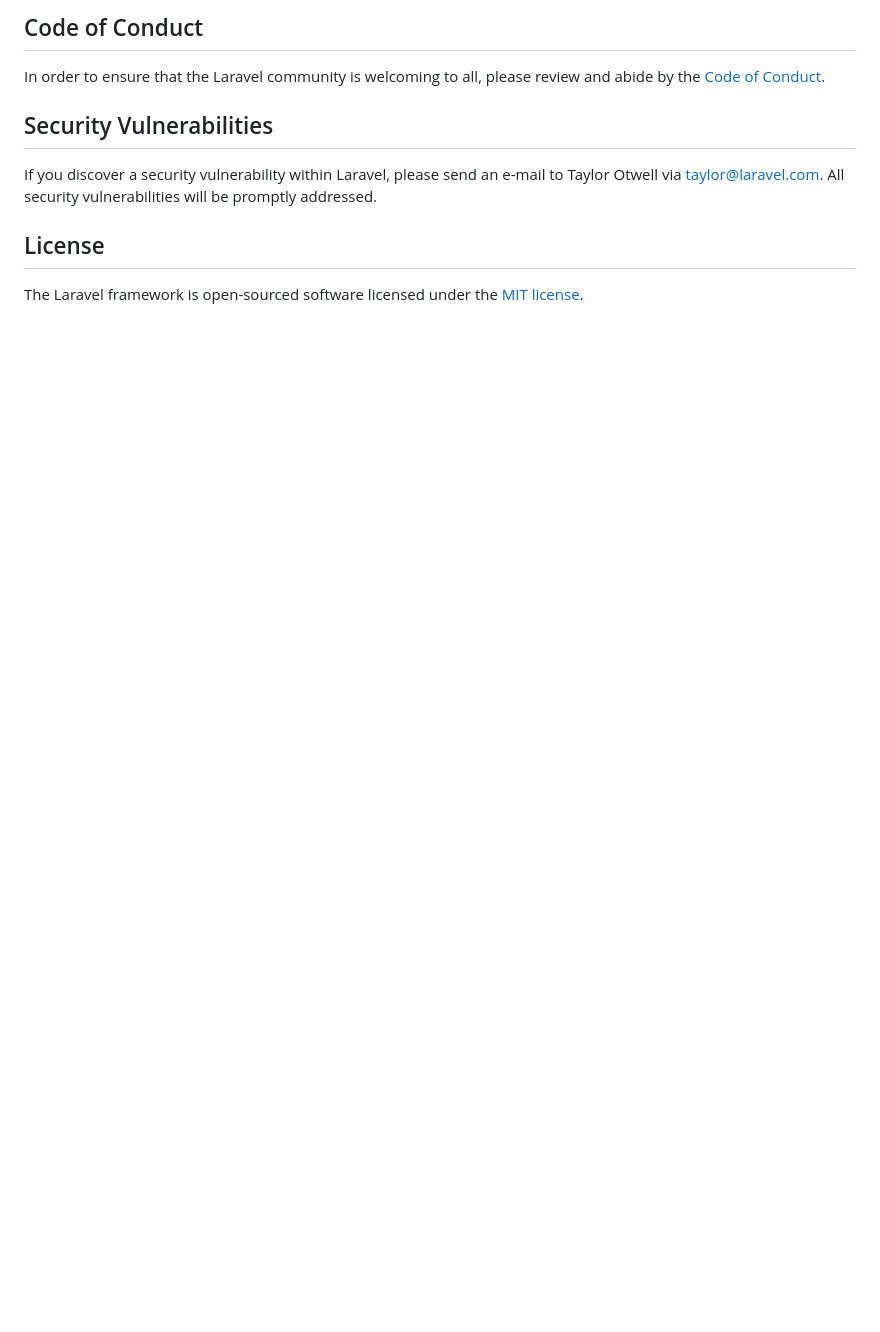
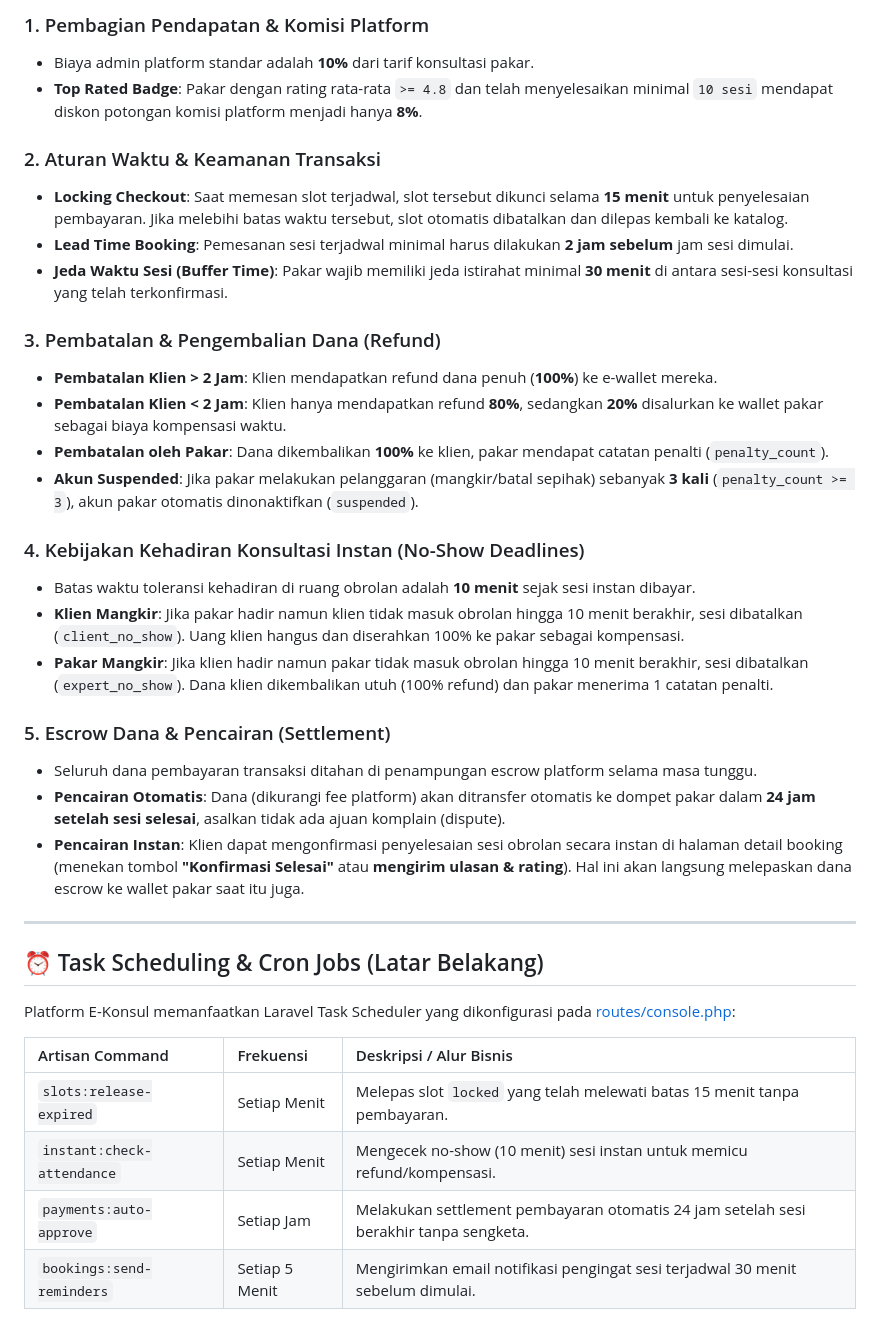
Before and after one commit to lutfyzaini/konsultan-uas, a Markdown page: README.md, the part around one of its changes. GitHub-like rendering; blank space fills up the shorter version.

Commit message:
docs: update README.md with E-Konsul platform identity, features, actors, and business rules

```diff
--- a/README.md
+++ b/README.md
@@ -47,12 +62,38 @@ Thank you for considering contributing to the Laravel framework! The contributio
 
-## Code of Conduct
+### 1. Pembagian Pendapatan & Komisi Platform
+* Biaya admin platform standar adalah **10%** dari tarif konsultasi pakar.
+* **Top Rated Badge**: Pakar dengan rating rata-rata `>= 4.8` dan telah menyelesaikan minimal `10 sesi` mendapat diskon potongan komisi platform menjadi hanya **8%**.
 
-In order to ensure that the Laravel community is welcoming to all, please review and abide by the [Code of Conduct](https://laravel.com/docs/contributions#code-of-conduct).
+### 2. Aturan Waktu & Keamanan Transaksi
+* **Locking Checkout**: Saat memesan slot terjadwal, slot tersebut dikunci selama **15 menit** untuk penyelesaian pembayaran. Jika melebihi batas waktu tersebut, slot otomatis dibatalkan dan dilepas kembali ke katalog.
+* **Lead Time Booking**: Pemesanan sesi terjadwal minimal harus dilakukan **2 jam sebelum** jam sesi dimulai.
+* **Jeda Waktu Sesi (Buffer Time)**: Pakar wajib memiliki jeda istirahat minimal **30 menit** di antara sesi-sesi konsultasi yang telah terkonfirmasi.
 
-## Security Vulnerabilities
+### 3. Pembatalan & Pengembalian Dana (Refund)
+* **Pembatalan Klien > 2 Jam**: Klien mendapatkan refund dana penuh (**100%**) ke e-wallet mereka.
+* **Pembatalan Klien < 2 Jam**: Klien hanya mendapatkan refund **80%**, sedangkan **20%** disalurkan ke wallet pakar sebagai biaya kompensasi waktu.
+* **Pembatalan oleh Pakar**: Dana dikembalikan **100%** ke klien, pakar mendapat catatan penalti (`penalty_count`).
+* **Akun Suspended**: Jika pakar melakukan pelanggaran (mangkir/batal sepihak) sebanyak **3 kali** (`penalty_count >= 3`), akun pakar otomatis dinonaktifkan (`suspended`).
 
-If you discover a security vulnerability within Laravel, please send an e-mail to Taylor Otwell via [taylor@laravel.com](mailto:taylor@laravel.com). All security vulnerabilities will be promptly addressed.
+### 4. Kebijakan Kehadiran Konsultasi Instan (No-Show Deadlines)
+* Batas waktu toleransi kehadiran di ruang obrolan adalah **10 menit** sejak sesi instan dibayar.
+* **Klien Mangkir**: Jika pakar hadir namun klien tidak masuk obrolan hingga 10 menit berakhir, sesi dibatalkan (`client_no_show`). Uang klien hangus dan diserahkan 100% ke pakar sebagai kompensasi.
+* **Pakar Mangkir**: Jika klien hadir namun pakar tidak masuk obrolan hingga 10 menit berakhir, sesi dibatalkan (`expert_no_show`). Dana klien dikembalikan utuh (100% refund) dan pakar menerima 1 catatan penalti.
 
-## License
+### 5. Escrow Dana & Pencairan (Settlement)
+* Seluruh dana pembayaran transaksi ditahan di penampungan escrow platform selama masa tunggu.
+* **Pencairan Otomatis**: Dana (dikurangi fee platform) akan ditransfer otomatis ke dompet pakar dalam **24 jam setelah sesi selesai**, asalkan tidak ada ajuan komplain (dispute).
+* **Pencairan Instan**: Klien dapat mengonfirmasi penyelesaian sesi obrolan secara instan di halaman detail booking (menekan tombol **"Konfirmasi Selesai"** atau **mengirim ulasan & rating**). Hal ini akan langsung melepaskan dana escrow ke wallet pakar saat itu juga.
 
-The Laravel framework is open-sourced software licensed under the [MIT license](https://opensource.org/licenses/MIT).
+---
+
+## ⏰ Task Scheduling & Cron Jobs (Latar Belakang)
+
+Platform E-Konsul memanfaatkan Laravel Task Scheduler yang dikonfigurasi pada [routes/console.php](file:///d:/laragon/www/projek/konsultasi-app/routes/console.php):
+
+| Artisan Command | Frekuensi | Deskripsi / Alur Bisnis |
+| :--- | :--- | :--- |
+| `slots:release-expired` | Setiap Menit | Melepas slot `locked` yang telah melewati batas 15 menit tanpa pembayaran. |
+| `instant:check-attendance` | Setiap Menit | Mengecek no-show (10 menit) sesi instan untuk memicu refund/kompensasi. |
+| `payments:auto-approve` | Setiap Jam | Melakukan settlement pembayaran otomatis 24 jam setelah sesi berakhir tanpa sengketa. |
+| `bookings:send-reminders` | Setiap 5 Menit | Mengirimkan email notifikasi pengingat sesi terjadwal 30 menit sebelum dimulai. |
```
Also changed, not shown: other parts of README.md (+45 -30 lines).
